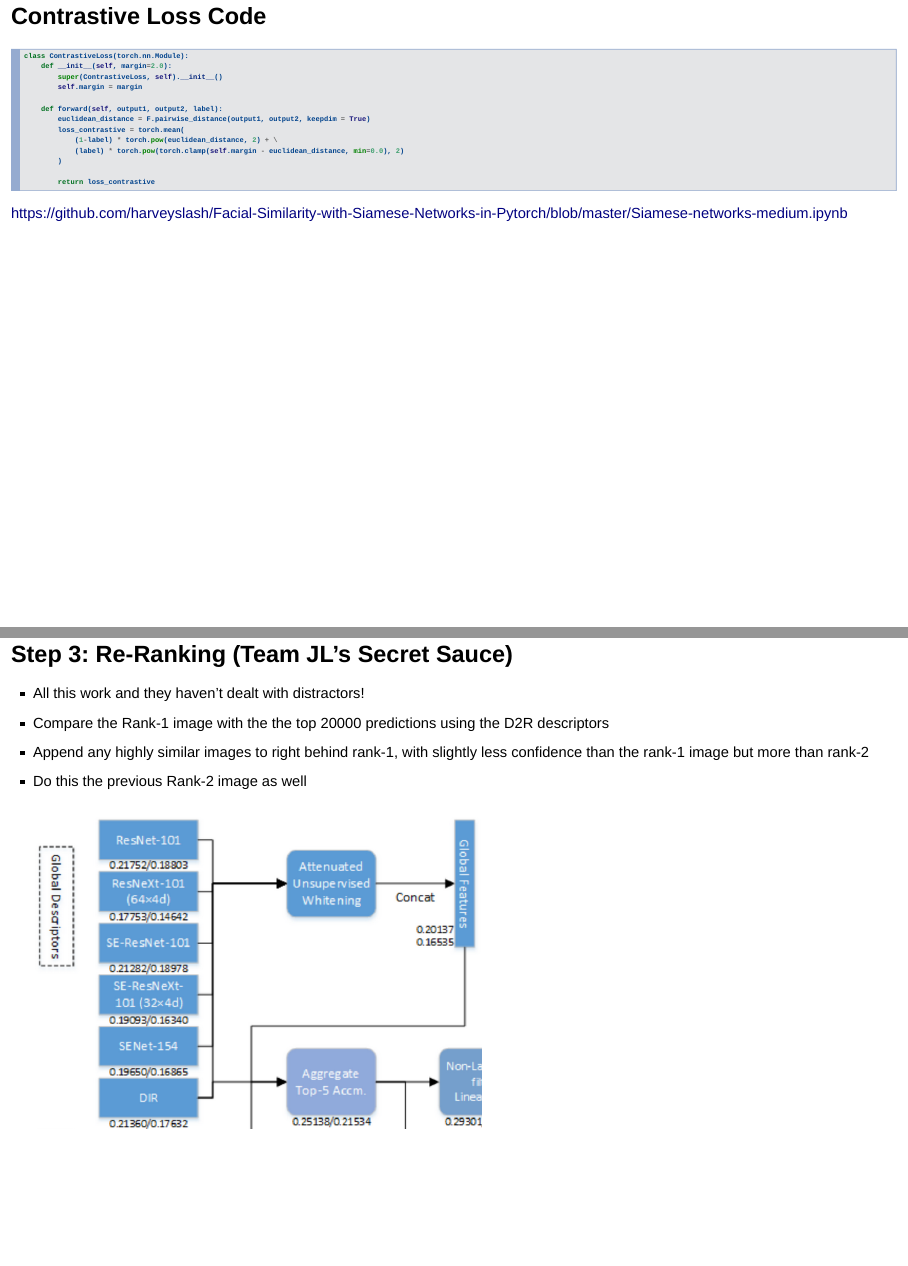
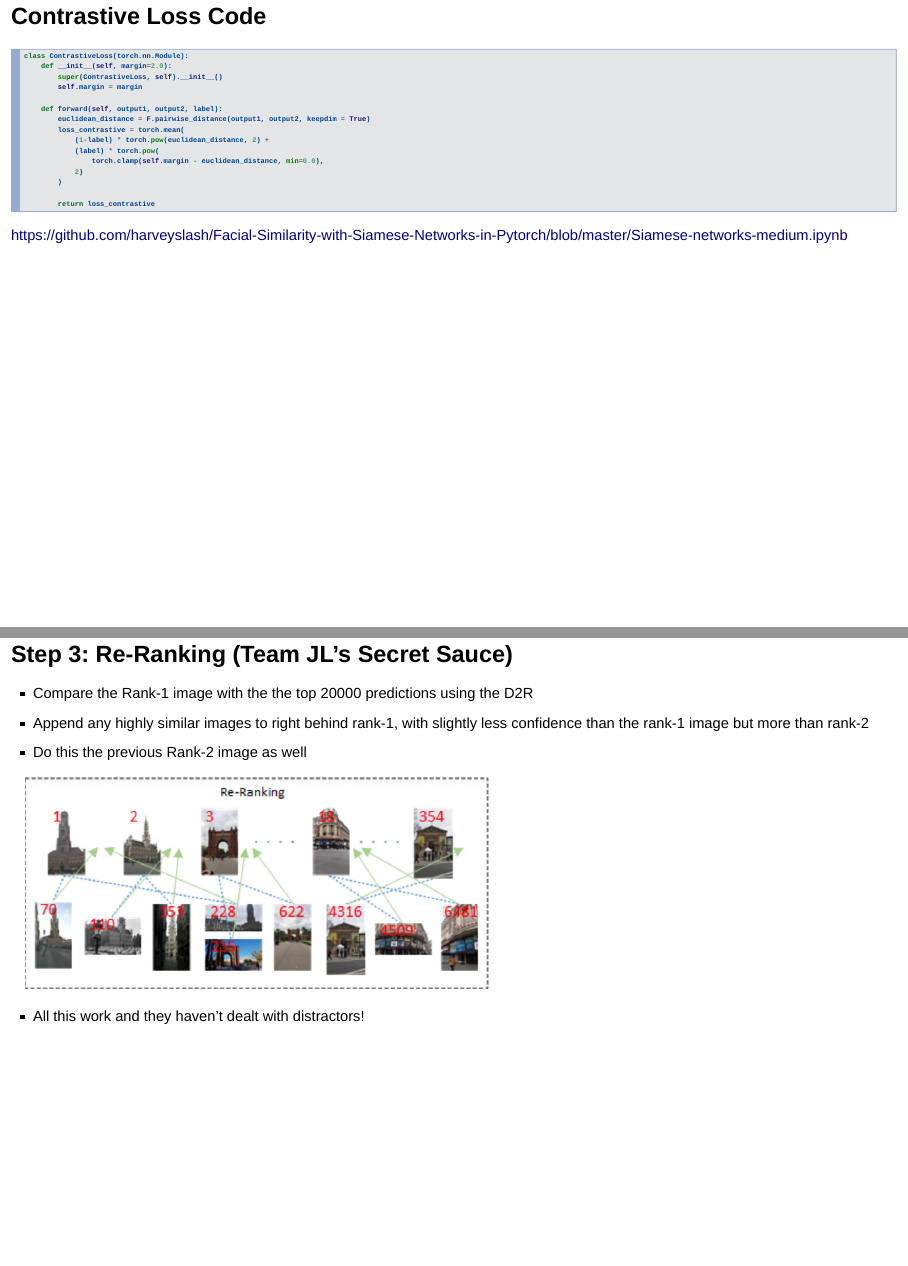
Before and after one commit to lstmemery/landmark-retrieval-prez, an R Markdown document (landmark-retrieval-prez.Rmd): pages 44 and 50 of 57, joined at a grey line. Rendered offline with R 4.5, knitr and Pandoc, with nearby package versions; drawn as Slidy slides in place of the format the file asks for.

Commit message:
Pretty much done. Need to add bibliography

```diff
--- a/landmark-retrieval-prez.Rmd
+++ b/landmark-retrieval-prez.Rmd
@@ -5,6 +5,7 @@ date: "08/08/2019"
 output:
   revealjs::revealjs_presentation:
     theme: "night"
+    highlight: "zenburn"
     css: style.css
 ---
 
@@ -322,8 +323,10 @@ class ContrastiveLoss(torch.nn.Module):
     def forward(self, output1, output2, label):
         euclidean_distance = F.pairwise_distance(output1, output2, keepdim = True)
         loss_contrastive = torch.mean(
-            (1-label) * torch.pow(euclidean_distance, 2) + \
-            (label) * torch.pow(torch.clamp(self.margin - euclidean_distance, min=0.0), 2)
+            (1-label) * torch.pow(euclidean_distance, 2) +
+            (label) * torch.pow(
+                torch.clamp(self.margin - euclidean_distance, min=0.0),
+            2)
         )
 
         return loss_contrastive
@@ -391,19 +394,21 @@ https://github.com/harveyslash/Facial-Similarity-with-Siamese-Networks-in-Pytorc
 
 
 <div id="right">
-![](./img/step1.png)
+![](./img/step2.png)
 </div>
 
 ## Step 3: Re-Ranking (Team JL's Secret Sauce)
 <div id="left">
- - All this work and they haven't dealt with distractors!
- - Compare the Rank-1 image with the the top 20000 predictions using the D2R descriptors
+ - Compare the Rank-1 image with the the top 20000 predictions using the D2R
  - Append any highly similar images to right behind rank-1, with slightly less confidence than the rank-1 image but more than rank-2
  - Do this the previous Rank-2 image as well
 </div>
 
 
 <div id="right">
-![](./img/step1.png)
+![](./img/reranking.png)
 </div>
 
+<aside class="notes">
+- All this work and they haven't dealt with distractors!
+</aside>
```
Also changed, not shown: landmark-retrieval-prez.Rmd (10 more changed lines).
